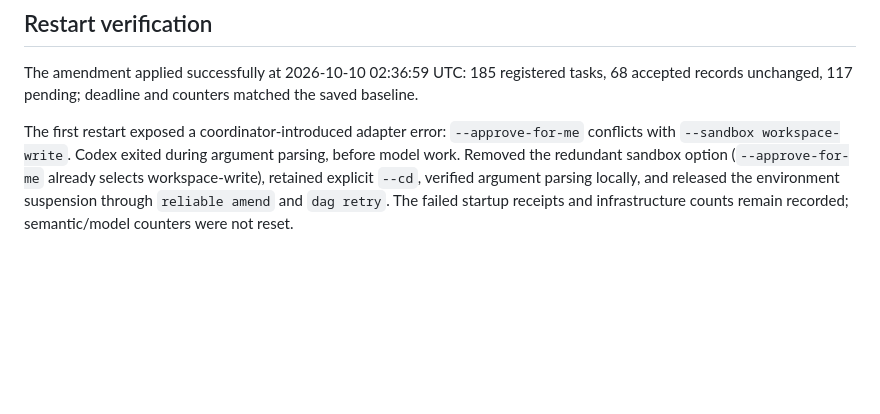
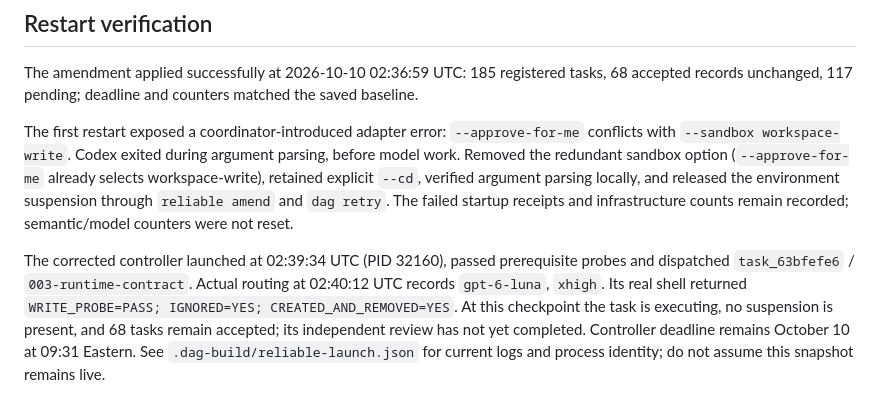
Before and after one commit to JoeFresco1/DAG_orchestrator, a Markdown page: docs/advanced-analytics-dependency-repair-2026-10-09.md, the part around the change. Drawn GitHub-style; blank space fills up the shorter version.

Commit message:
Record verified analytics restart and worker write probe

```diff
--- a/docs/advanced-analytics-dependency-repair-2026-10-09.md
+++ b/docs/advanced-analytics-dependency-repair-2026-10-09.md
@@ -43,3 +43,5 @@ The existing shared acceptance resource serializes admissions. This repair does
 The amendment applied successfully at 2026-10-10 02:36:59 UTC: 185 registered tasks, 68 accepted records unchanged, 117 pending; deadline and counters matched the saved baseline.
 
 The first restart exposed a coordinator-introduced adapter error: `--approve-for-me` conflicts with `--sandbox workspace-write`. Codex exited during argument parsing, before model work. Removed the redundant sandbox option (`--approve-for-me` already selects workspace-write), retained explicit `--cd`, verified argument parsing locally, and released the environment suspension through `reliable amend` and `dag retry`. The failed startup receipts and infrastructure counts remain recorded; semantic/model counters were not reset.
+
+The corrected controller launched at 02:39:34 UTC (PID 32160), passed prerequisite probes and dispatched `task_63bfefe6` / `003-runtime-contract`. Actual routing at 02:40:12 UTC records `gpt-6-luna`, `xhigh`. Its real shell returned `WRITE_PROBE=PASS; IGNORED=YES; CREATED_AND_REMOVED=YES`. At this checkpoint the task is executing, no suspension is present, and 68 tasks remain accepted; its independent review has not yet completed. Controller deadline remains October 10 at 09:31 Eastern. See `.dag-build/reliable-launch.json` for current logs and process identity; do not assume this snapshot remains live.
```
